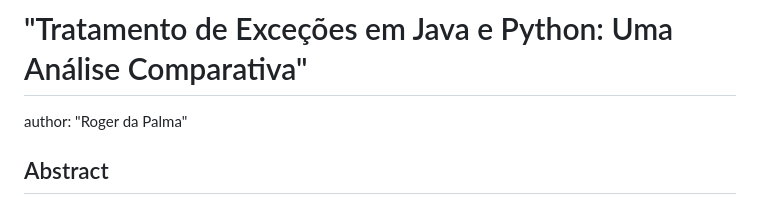
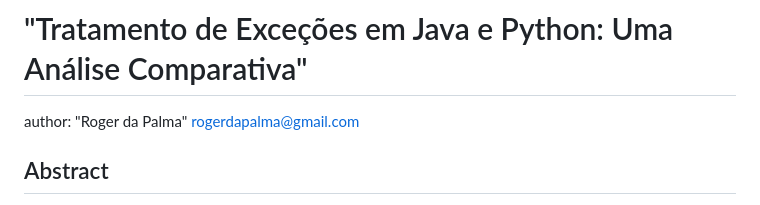
Before and after one commit to rogerdapalma/Toler-ncia-a-Falhas, a Markdown page: Tratamento de Exceções em Java e Python/Trabalho/README.md, the part around the change. Drawn GitHub-style.

```diff
--- a/Tratamento de Exceções em Java e Python/Trabalho/README.md
+++ b/Tratamento de Exceções em Java e Python/Trabalho/README.md
@@ -1,6 +1,6 @@
 
 # "Tratamento de Exceções em Java e Python: Uma Análise Comparativa"
-author: "Roger da Palma"
+author: "Roger da Palma" rogerdapalma@gmail.com
 
 ## Abstract
 O manejo de exceções é uma parte essencial para garantir que programas se comportem de maneira previsível mesmo quando encontram erros. Java e Python, duas linguagens populares, utilizam estratégias parecidas para tratar exceções, embora cada uma apresente suas próprias peculiaridades na sintaxe. Isso permite que os programas continuem rodando suavemente, mesmo diante de problemas durante a execução.
```
